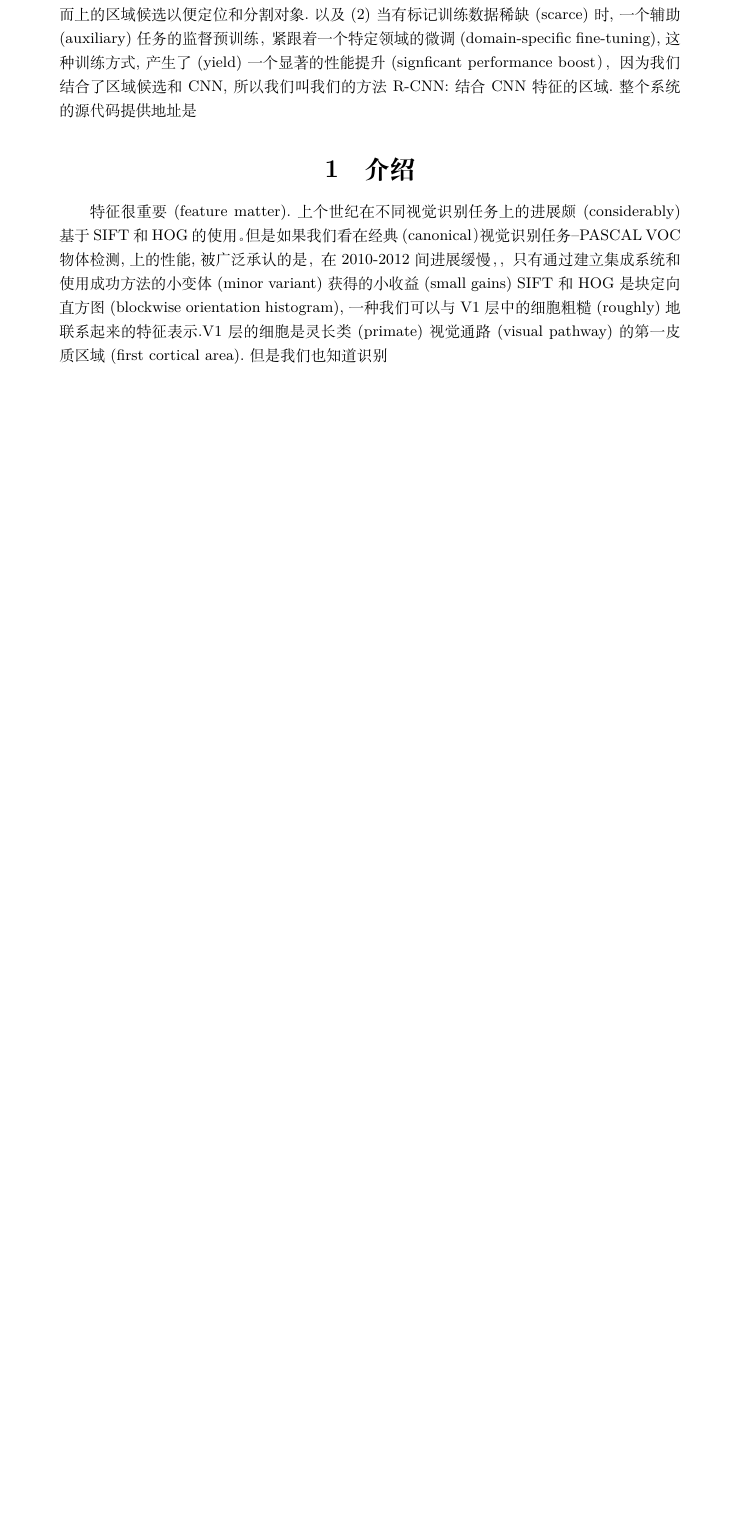
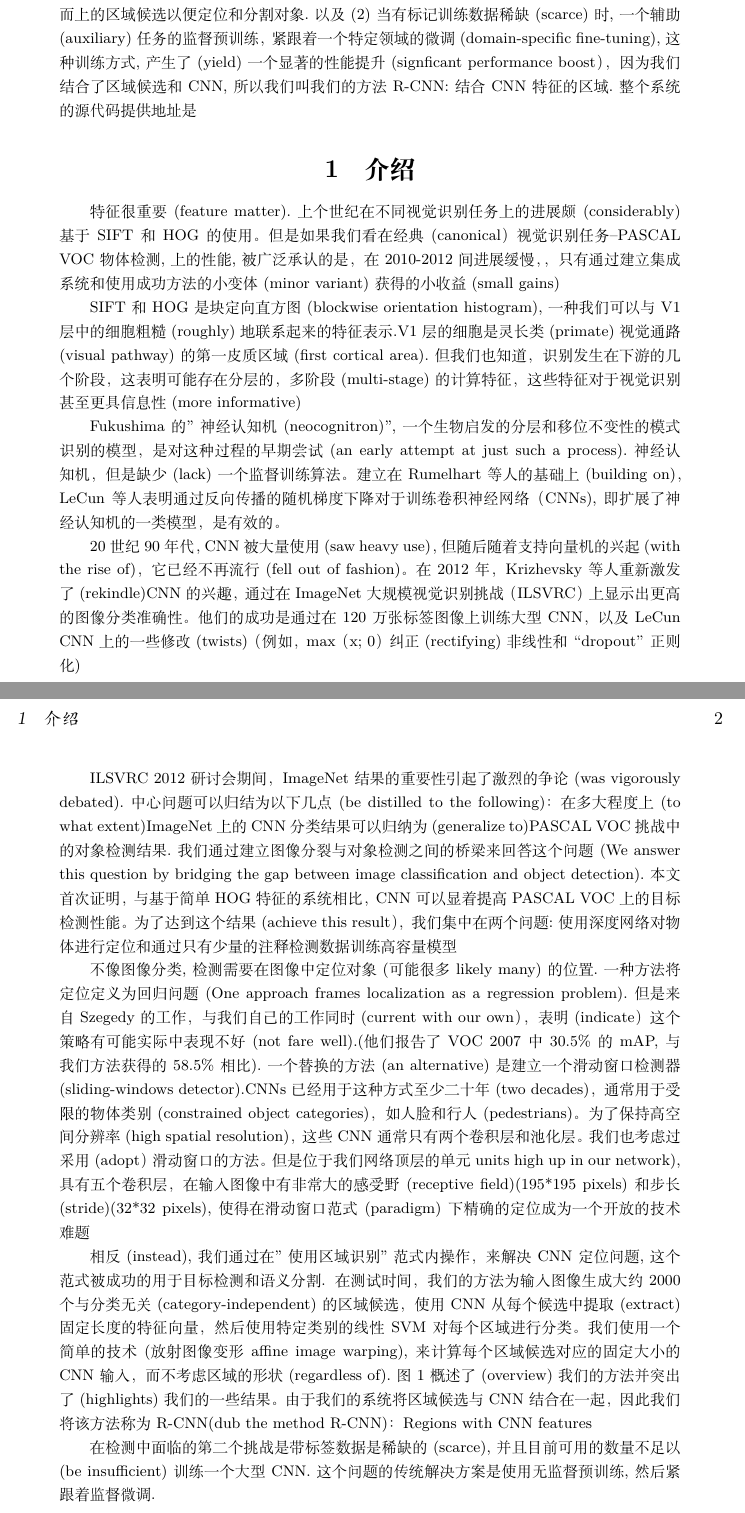
Before and after one commit to lyfadvance/neural_file, a LaTeX document (RCNN翻译稿.tex): part of the page before the commit and two parts of pages 1 and 2 of 2 after it, the two joined at a grey line, cut so that both start at the same text, the shorter picture padded with empty space. Compiled offline with XeLaTeX.

Commit message:
更新RCNN翻译稿

```diff
--- a/RCNN翻译稿.tex
+++ b/RCNN翻译稿.tex
@@ -79,6 +79,20 @@
 
 \section{介绍}
 特征很重要(feature matter).上个世纪在不同视觉识别任务上的进展颇(considerably)基于SIFT和HOG的使用。但是如果我们看在经典(canonical）视觉识别任务--PASCAL VOC物体检测,上的性能,被广泛承认的是，在2010-2012间进展缓慢，，只有通过建立集成系统和使用成功方法的小变体(minor variant)获得的小收益(small gains)
-SIFT 和HOG 是块定向直方图(blockwise orientation histogram),一种我们可以与V1层中的细胞粗糙(roughly)地联系起来的特征表示.V1层的细胞是灵长类(primate)视觉通路(visual pathway)的第一皮质区域(first cortical area).但是我们也知道识别
+
+SIFT 和HOG 是块定向直方图(blockwise orientation histogram),一种我们可以与V1层中的细胞粗糙(roughly)地联系起来的特征表示.V1层的细胞是灵长类(primate)视觉通路(visual pathway)的第一皮质区域(first cortical area).但我们也知道，识别发生在下游的几个阶段，这表明可能存在分层的，多阶段(multi-stage)的计算特征，这些特征对于视觉识别甚至更具信息性(more informative)
+
+Fukushima的"神经认知机(neocognitron)",一个生物启发的分层和移位不变性的模式识别的模型，是对这种过程的早期尝试(an early attempt at just such a process).神经认知机，但是缺少(lack)一个监督训练算法。建立在Rumelhart等人的基础上(building on)，LeCun等人 表明通过反向传播的随机梯度下降对于训练卷积神经网络（CNNs),即扩展了神经认知机的一类模型，是有效的。
+
+20世纪90年代，CNN被大量使用(saw heavy use)，但随后随着支持向量机的兴起(with the rise of)，它已经不再流行(fell out of fashion)。在2012年，Krizhevsky等人重新激发了(rekindle)CNN的兴趣，通过在ImageNet大规模视觉识别挑战（ILSVRC）上显示出更高的图像分类准确性。他们的成功是通过在120万张标签图像上训练大型CNN，以及LeCun CNN上的一些修改(twists)（例如，max（x; 0）纠正(rectifying)非线性和“dropout”正则化)
+
+ILSVRC 2012研讨会期间，ImageNet结果的重要性引起了激烈的争论(was vigorously debated).中心问题可以归结为以下几点(be distilled to the following)：在多大程度上(to what extent)ImageNet上的CNN分类结果可以归纳为(generalize to)PASCAL VOC挑战中的对象检测结果.我们通过建立图像分裂与对象检测之间的桥梁来回答这个问题(We answer this question by bridging the gap between image classification and object detection).本文首次证明，与基于简单HOG特征的系统相比，CNN可以显着提高PASCAL VOC上的目标检测性能。为了达到这个结果(achieve this result），我们集中在两个问题:使用深度网络对物体进行定位和通过只有少量的注释检测数据训练高容量模型
+
+不像图像分类,检测需要在图像中定位对象(可能很多 likely many)的位置.一种方法将定位定义为回归问题(One approach frames localization as a regression problem).但是来自Szegedy的工作，与我们自己的工作同时(current with our own），表明(indicate）这个策略有可能实际中表现不好(not fare well).(他们报告了VOC 2007中30.5\%的mAP,与我们方法获得的58.5\%相比).一个替换的方法(an alternative)是建立一个滑动窗口检测器(sliding-windows detector).CNNs已经用于这种方式至少二十年(two decades)，通常用于受限的物体类别(constrained object categories)，如人脸和行人(pedestrians)。为了保持高空间分辨率(high spatial resolution)，这些CNN通常只有两个卷积层和池化层。我们也考虑过采用(adopt）滑动窗口的方法。但是位于我们网络顶层的单元units high up in our network),具有五个卷积层，在输入图像中有非常大的感受野(receptive field)(195*195 pixels)和步长(stride)(32*32 pixels),使得在滑动窗口范式(paradigm)下精确的定位成为一个开放的技术难题
+
+相反(instead),我们通过在"使用区域识别"范式内操作，来解决CNN定位问题,这个范式被成功的用于目标检测和语义分割.
+在测试时间，我们的方法为输入图像生成大约2000个与分类无关(category-independent)的区域候选，使用CNN从每个候选中提取(extract)固定长度的特征向量，然后使用特定类别的线性SVM对每个区域进行分类。我们使用一个简单的技术(放射图像变形 affine image warping),来计算每个区域候选对应的固定大小的CNN输入，而不考虑区域的形状(regardless of).图1概述了(overview)我们的方法并突出了(highlights)我们的一些结果。由于我们的系统将区域候选与CNN结合在一起，因此我们将该方法称为R-CNN(dub the method R-CNN)：Regions with CNN features
+
+在检测中面临的第二个挑战是带标签数据是稀缺的(scarce),并且目前可用的数量不足以(be insufficient)训练一个大型CNN.这个问题的传统解决方案是使用无监督预训练,然后紧跟着监督微调.
 \end{abstract}
 \end{document}
```
